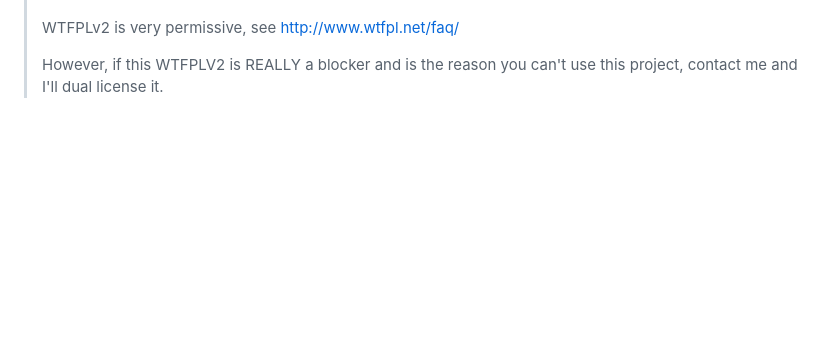
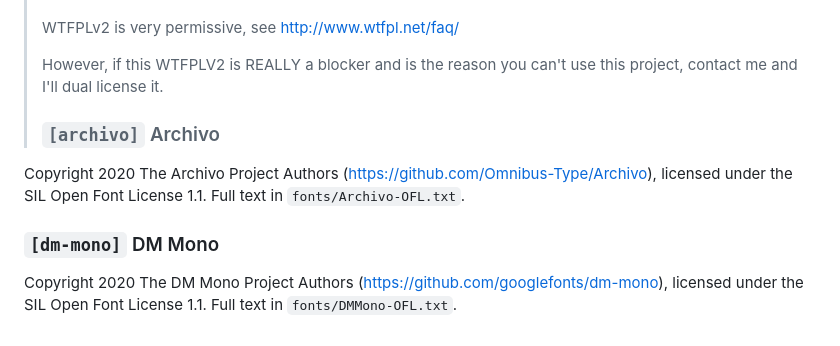
Before and after one commit to dougalder/lip-sync-generator, a Markdown page: THIRD-PARTY-NOTICES.md, the part around the change. GitHub-like rendering; blank space fills up the shorter version.

```diff
--- a/THIRD-PARTY-NOTICES.md
+++ b/THIRD-PARTY-NOTICES.md
@@ -271,3 +271,13 @@ The [Where Am I?](https://github.com/gpakosz/whereami) library is released under
 > WTFPLv2 is very permissive, see http://www.wtfpl.net/faq/
 >
 > However, if this WTFPLV2 is REALLY a blocker and is the reason you can't use this project, contact me and I'll dual license it.
+>
+> ### `[archivo]` Archivo
+
+Copyright 2020 The Archivo Project Authors (https://github.com/Omnibus-Type/Archivo),
+licensed under the SIL Open Font License 1.1. Full text in `fonts/Archivo-OFL.txt`.
+
+### `[dm-mono]` DM Mono
+
+Copyright 2020 The DM Mono Project Authors (https://github.com/googlefonts/dm-mono),
+licensed under the SIL Open Font License 1.1. Full text in `fonts/DMMono-OFL.txt`.
```
